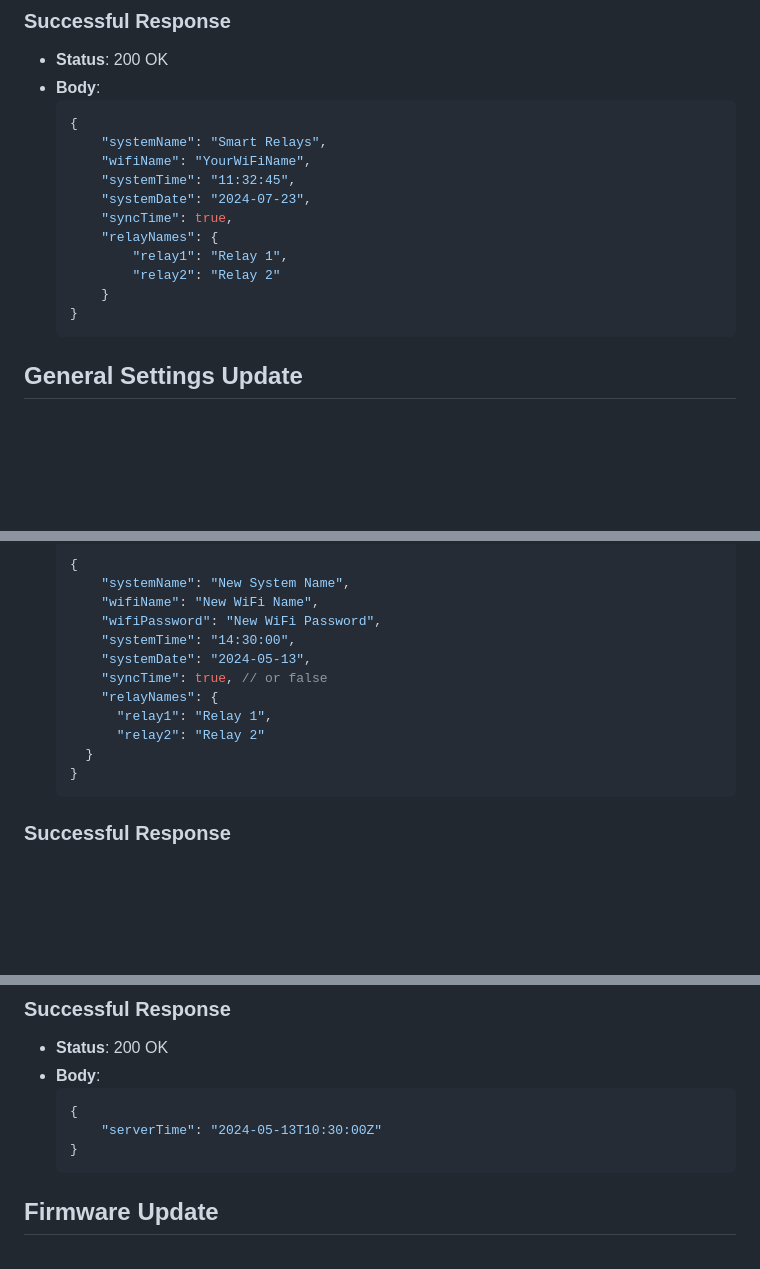
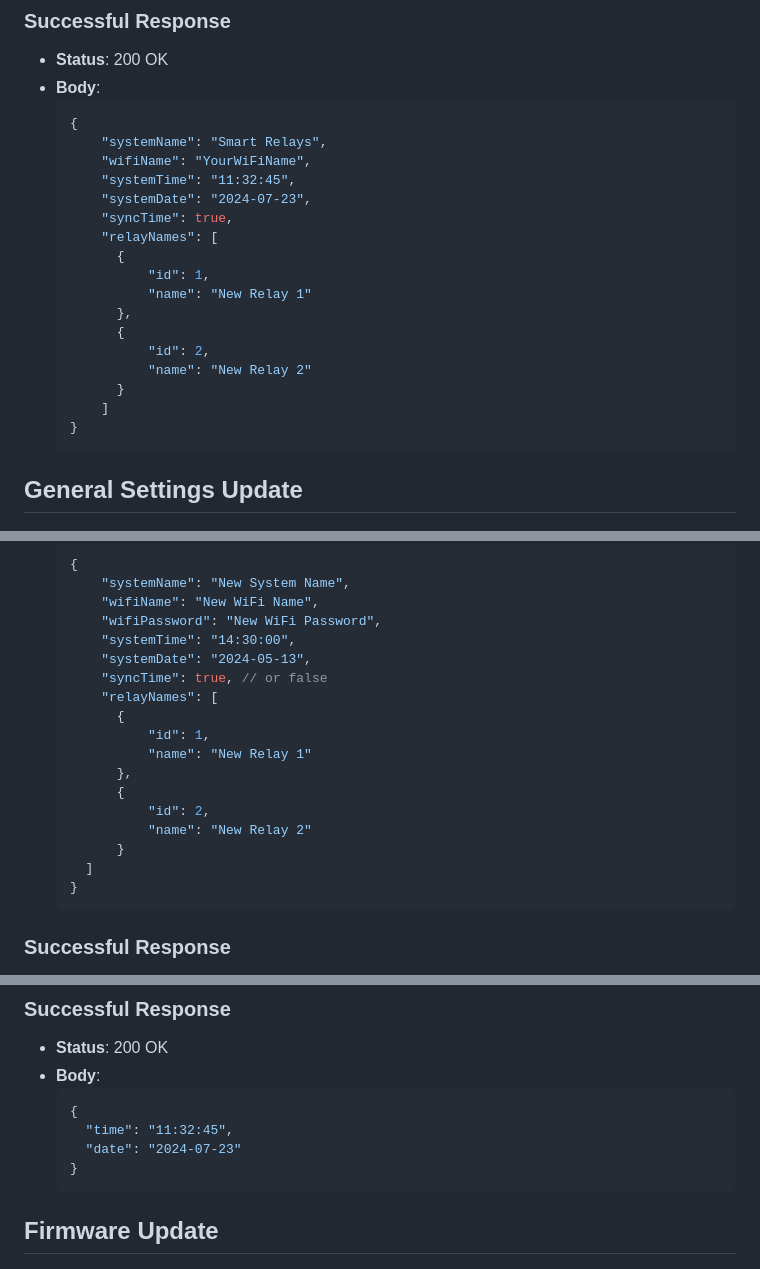
Before and after one commit to JulianKropp/smart-relay, a Markdown page: API.md, 3 parts joined by grey strips. GitHub-like rendering; blank space fills up the shorter version.

Commit message:
📝 👽️ time

````diff
--- a/API.md
+++ b/API.md
@@ -90,10 +90,16 @@ This API backend serves as the interface between the frontend interface for cont
       "systemTime": "11:32:45",
       "systemDate": "2024-07-23",
       "syncTime": true,
-      "relayNames": {
-          "relay1": "Relay 1",
-          "relay2": "Relay 2"
-      }
+      "relayNames": [
+        {
+            "id": 1,
+            "name": "New Relay 1"
+        },
+        {
+            "id": 2,
+            "name": "New Relay 2"
+        }
+      ]
   }
   ```
 
@@ -112,10 +118,16 @@ This API backend serves as the interface between the frontend interface for cont
       "systemTime": "14:30:00",
       "systemDate": "2024-05-13",
       "syncTime": true, // or false
-      "relayNames": {
-        "relay1": "Relay 1",
-        "relay2": "Relay 2"
-    }
+      "relayNames": [
+        {
+            "id": 1,
+            "name": "New Relay 1"
+        },
+        {
+            "id": 2,
+            "name": "New Relay 2"
+        }
+    ]
   }
   ```
 
@@ -325,7 +337,8 @@ This API backend serves as the interface between the frontend interface for cont
 - **Body**:
   ```json
   {
-      "serverTime": "2024-05-13T10:30:00Z"
+    "time": "11:32:45",
+    "date": "2024-07-23"
   }
   ```
 
````
Also changed, not shown: other parts of API.md (+1 -1 lines).
